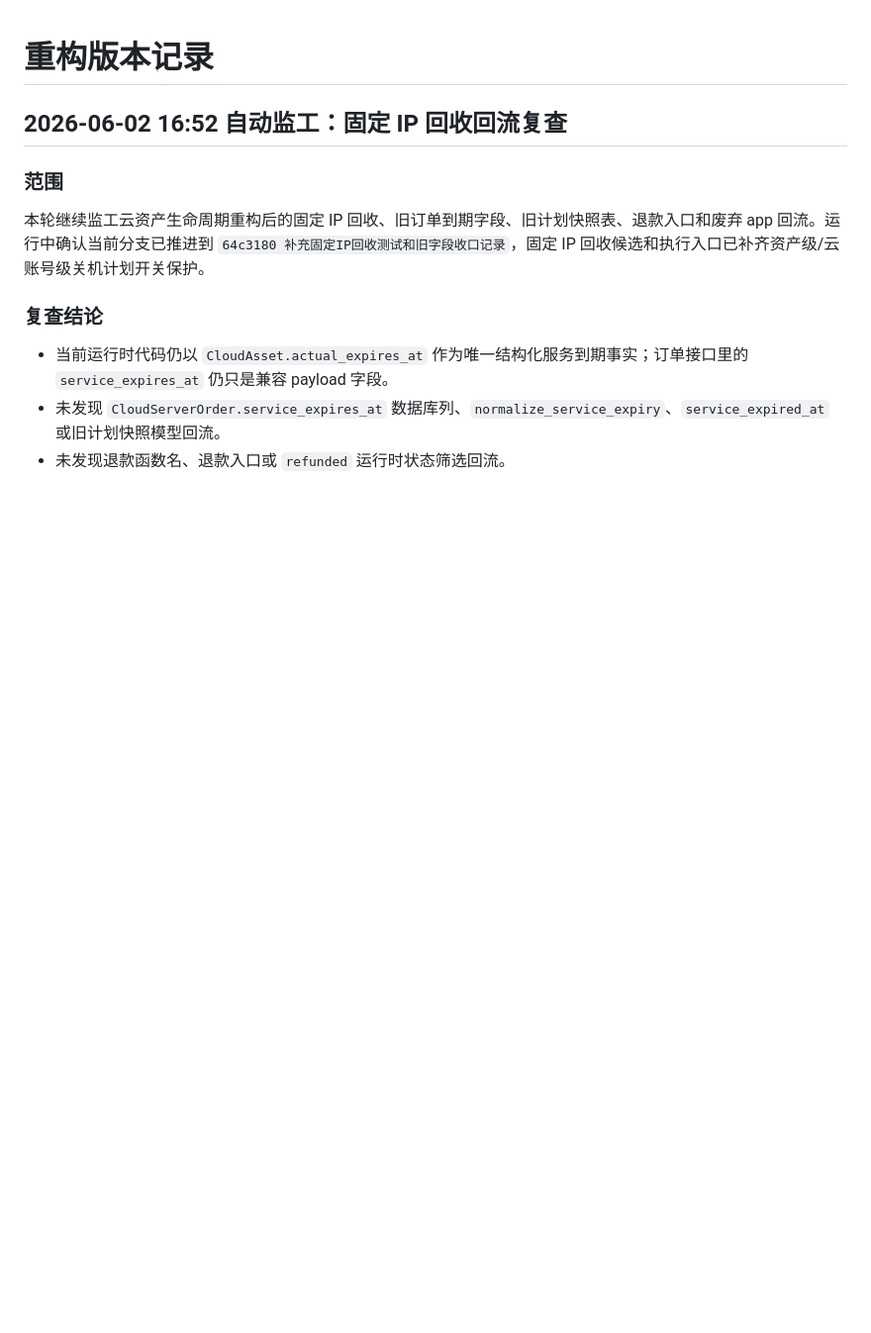
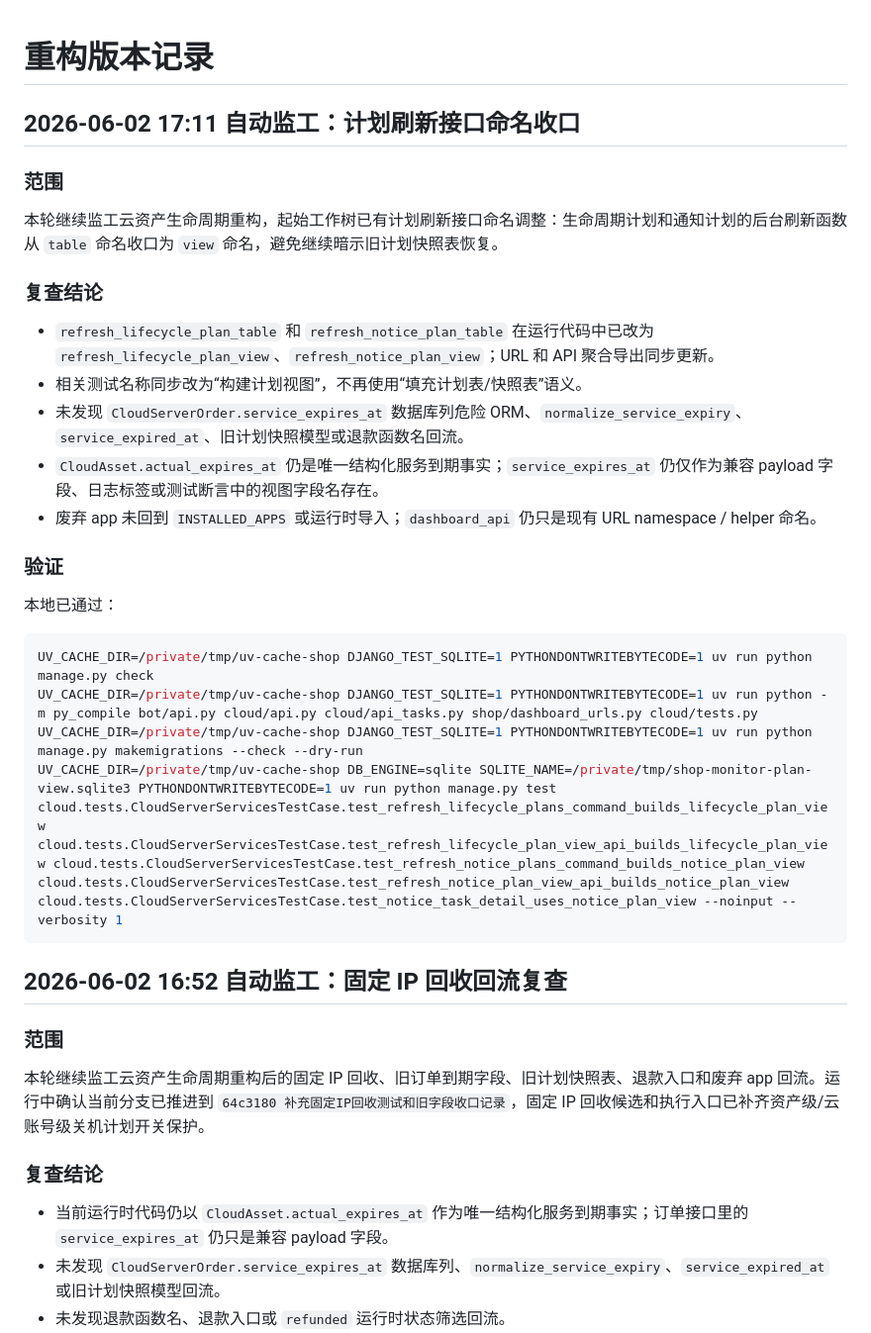
Before and after one commit to cnshiyi/shop, a Markdown page: docs/refactor-version-record.md, the part around the change. Shown at 99% size. Rendered like a GitHub page; blank space fills up the shorter version.

Commit message:
记录计划刷新命名收口

````diff
--- a/docs/refactor-version-record.md
+++ b/docs/refactor-version-record.md
@@ -1,4 +1,29 @@
 # 重构版本记录
+
+## 2026-06-02 17:11 自动监工：计划刷新接口命名收口
+
+### 范围
+
+本轮继续监工云资产生命周期重构，起始工作树已有计划刷新接口命名调整：生命周期计划和通知计划的后台刷新函数从 `table` 命名收口为 `view` 命名，避免继续暗示旧计划快照表恢复。
+
+### 复查结论
+
+- `refresh_lifecycle_plan_table` 和 `refresh_notice_plan_table` 在运行代码中已改为 `refresh_lifecycle_plan_view`、`refresh_notice_plan_view`；URL 和 API 聚合导出同步更新。
+- 相关测试名称同步改为“构建计划视图”，不再使用“填充计划表/快照表”语义。
+- 未发现 `CloudServerOrder.service_expires_at` 数据库列危险 ORM、`normalize_service_expiry`、`service_expired_at`、旧计划快照模型或退款函数名回流。
+- `CloudAsset.actual_expires_at` 仍是唯一结构化服务到期事实；`service_expires_at` 仍仅作为兼容 payload 字段、日志标签或测试断言中的视图字段名存在。
+- 废弃 app 未回到 `INSTALLED_APPS` 或运行时导入；`dashboard_api` 仍只是现有 URL namespace / helper 命名。
+
+### 验证
+
+本地已通过：
+
+```bash
+UV_CACHE_DIR=/private/tmp/uv-cache-shop DJANGO_TEST_SQLITE=1 PYTHONDONTWRITEBYTECODE=1 uv run python manage.py check
+UV_CACHE_DIR=/private/tmp/uv-cache-shop DJANGO_TEST_SQLITE=1 PYTHONDONTWRITEBYTECODE=1 uv run python -m py_compile bot/api.py cloud/api.py cloud/api_tasks.py shop/dashboard_urls.py cloud/tests.py
+UV_CACHE_DIR=/private/tmp/uv-cache-shop DJANGO_TEST_SQLITE=1 PYTHONDONTWRITEBYTECODE=1 uv run python manage.py makemigrations --check --dry-run
+UV_CACHE_DIR=/private/tmp/uv-cache-shop DB_ENGINE=sqlite SQLITE_NAME=/private/tmp/shop-monitor-plan-view.sqlite3 PYTHONDONTWRITEBYTECODE=1 uv run python manage.py test cloud.tests.CloudServerServicesTestCase.test_refresh_lifecycle_plans_command_builds_lifecycle_plan_view cloud.tests.CloudServerServicesTestCase.test_refresh_lifecycle_plan_view_api_builds_lifecycle_plan_view cloud.tests.CloudServerServicesTestCase.test_refresh_notice_plans_command_builds_notice_plan_view cloud.tests.CloudServerServicesTestCase.test_refresh_notice_plan_view_api_builds_notice_plan_view cloud.tests.CloudServerServicesTestCase.test_notice_task_detail_uses_notice_plan_view --noinput --verbosity 1
+```
 
 ## 2026-06-02 16:52 自动监工：固定 IP 回收回流复查
 
````
